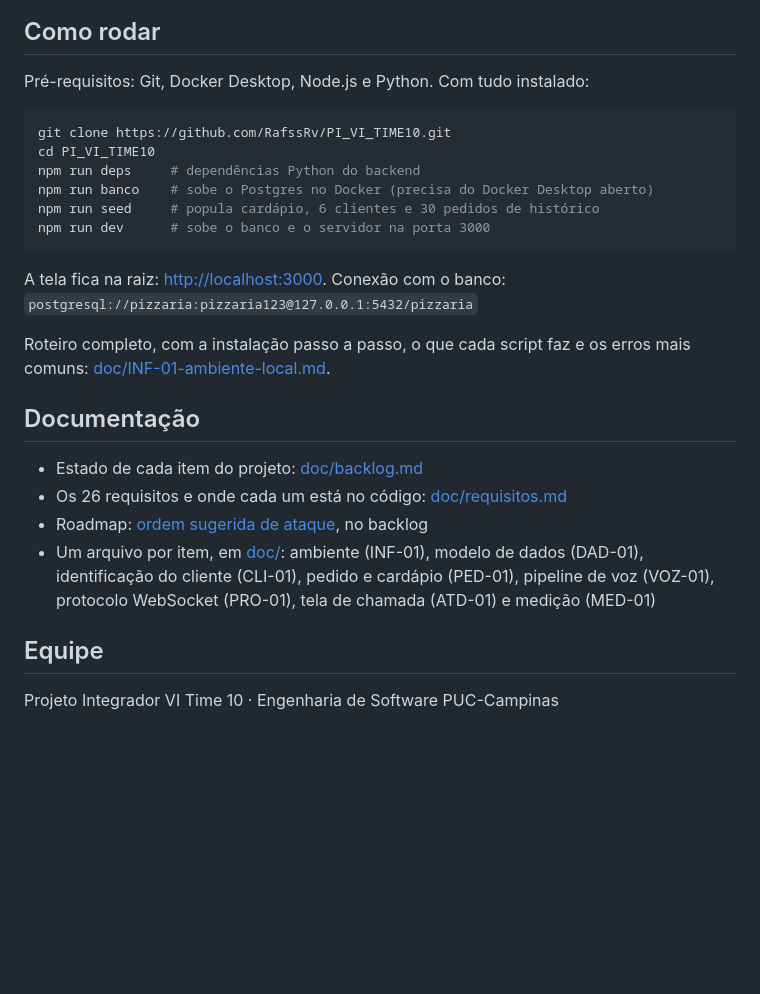
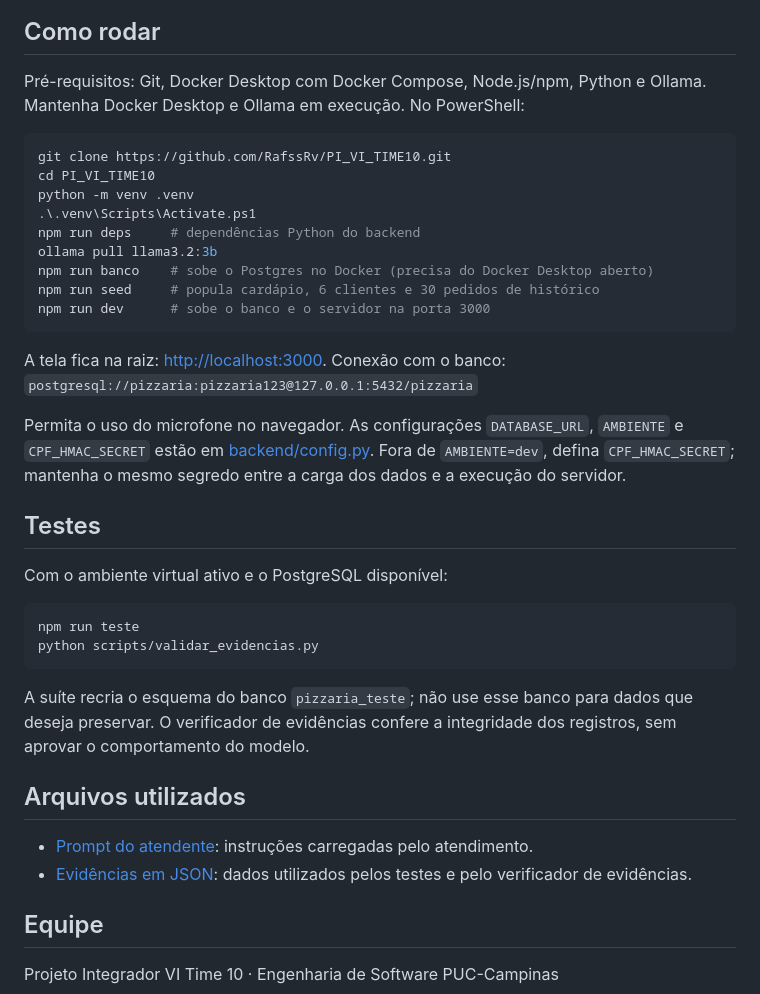
Before and after one commit to RafssRv/PI_VI_TIME10, a Markdown page: README.md, the part around one of its changes. GitHub-like rendering; blank space fills up the shorter version.

````diff
--- a/README.md
+++ b/README.md
@@ -62,12 +52,15 @@ flowchart LR
 
 ## Como rodar
 
-Pré-requisitos: Git, Docker Desktop, Node.js e Python. Com tudo instalado:
+Pré-requisitos: Git, Docker Desktop com Docker Compose, Node.js/npm, Python e Ollama. Mantenha Docker Desktop e Ollama em execução. No PowerShell:
 
-```bash
+```powershell
 git clone https://github.com/RafssRv/PI_VI_TIME10.git
 cd PI_VI_TIME10
+python -m venv .venv
+.\.venv\Scripts\Activate.ps1
 npm run deps     # dependências Python do backend
+ollama pull llama3.2:3b
 npm run banco    # sobe o Postgres no Docker (precisa do Docker Desktop aberto)
 npm run seed     # popula cardápio, 6 clientes e 30 pedidos de histórico
 npm run dev      # sobe o banco e o servidor na porta 3000
@@ -75,14 +68,23 @@ npm run dev      # sobe o banco e o servidor na porta 3000
 
 A tela fica na raiz: <http://localhost:3000>. Conexão com o banco: `postgresql://pizzaria:pizzaria123@127.0.0.1:5432/pizzaria`
 
-Roteiro completo, com a instalação passo a passo, o que cada script faz e os erros mais comuns: [doc/INF-01-ambiente-local.md](doc/INF-01-ambiente-local.md).
+Permita o uso do microfone no navegador. As configurações `DATABASE_URL`, `AMBIENTE` e `CPF_HMAC_SECRET` estão em [backend/config.py](backend/config.py). Fora de `AMBIENTE=dev`, defina `CPF_HMAC_SECRET`; mantenha o mesmo segredo entre a carga dos dados e a execução do servidor.
 
-## Documentação
+## Testes
 
-- Estado de cada item do projeto: [doc/backlog.md](doc/backlog.md)
-- Os 26 requisitos e onde cada um está no código: [doc/requisitos.md](doc/requisitos.md)
-- Roadmap: [ordem sugerida de ataque](doc/backlog.md#ordem-sugerida-de-ataque), no backlog
-- Um arquivo por item, em [doc/](doc): ambiente (INF-01), modelo de dados (DAD-01), identificação do cliente (CLI-01), pedido e cardápio (PED-01), pipeline de voz (VOZ-01), protocolo WebSocket (PRO-01), tela de chamada (ATD-01) e medição (MED-01)
+Com o ambiente virtual ativo e o PostgreSQL disponível:
+
+```powershell
+npm run teste
+python scripts/validar_evidencias.py
+```
+
+A suíte recria o esquema do banco `pizzaria_teste`; não use esse banco para dados que deseja preservar. O verificador de evidências confere a integridade dos registros, sem aprovar o comportamento do modelo.
+
+## Arquivos utilizados
+
+- [Prompt do atendente](backend/agente/prompt_sistema.txt): instruções carregadas pelo atendimento.
+- [Evidências em JSON](doc/evidencias/): dados utilizados pelos testes e pelo verificador de evidências.
 
 ## Equipe
 
````
Also changed, not shown: other parts of README.md (+12 -22 lines).
